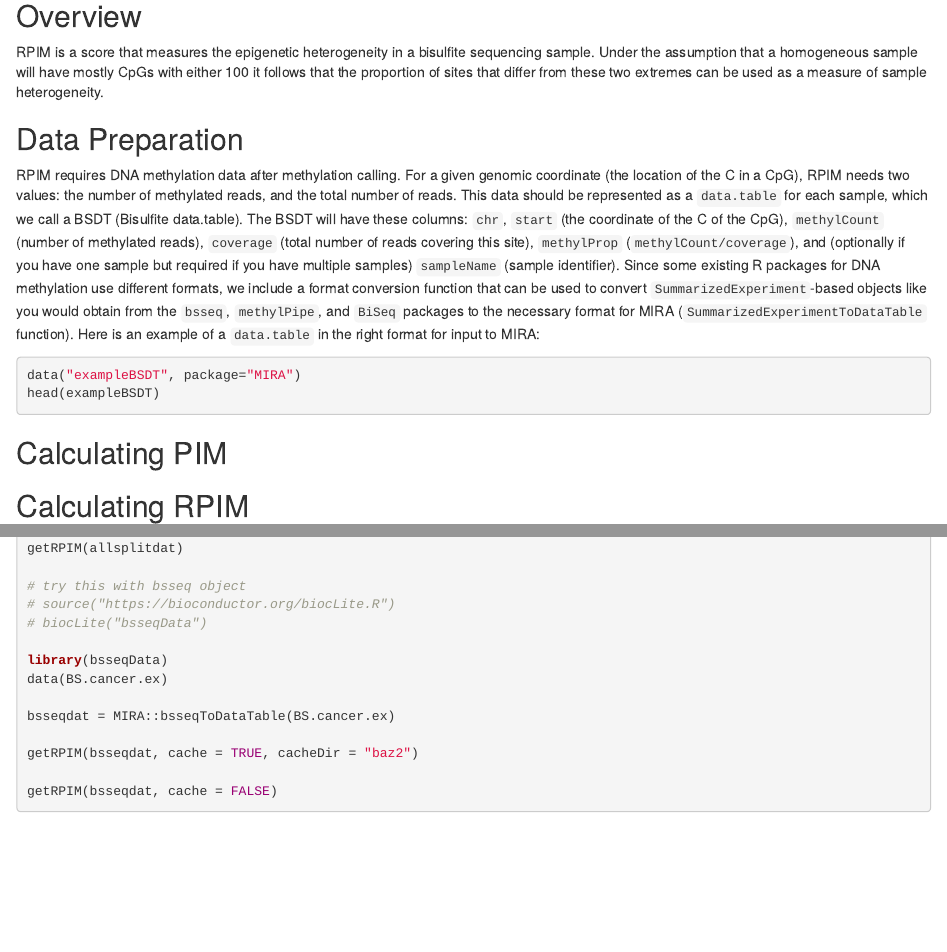
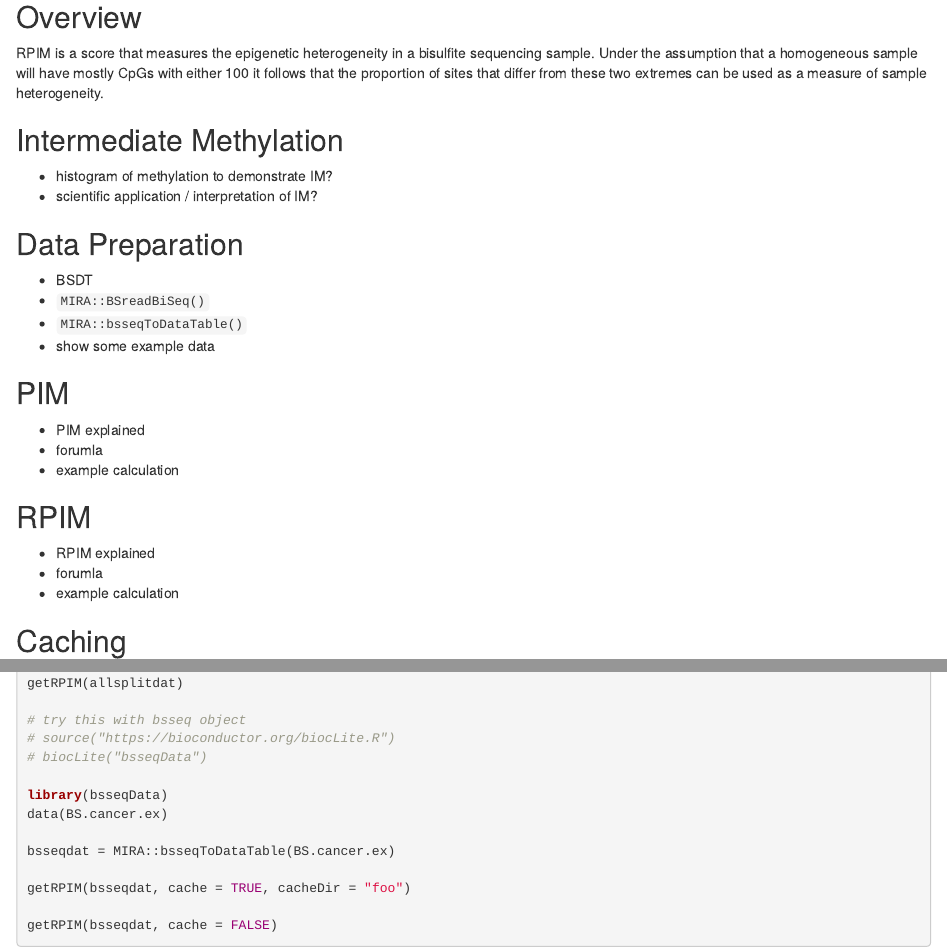
Before and after one commit to databio/epihet, an R Markdown document (vignettes/overview.Rmd): the page in a window 1100 px wide, from 190 px down before the commit and from 180 px down after it, so that both start at the same text, and a second part further down, joined at a grey line. Rendered offline with R 4.5, knitr and Pandoc, with nearby package versions; the code chunks are not run, so their results and figures are left out; drawn as R Markdown's standard HTML page in place of the format the file asks for.

Commit message:
updated vignette outline

````diff
--- a/vignettes/overview.Rmd
+++ b/vignettes/overview.Rmd
@@ -14,27 +14,35 @@ vignette: >
 knitr::opts_chunk$set(echo=TRUE, warning=FALSE, message=FALSE)
 ```
 
-
 ## Overview
 
 RPIM is a score that measures the epigenetic heterogeneity in a bisulfite sequencing sample. Under the assumption that a homogeneous sample will have mostly CpGs with either 100 it follows that the proportion of sites that differ from these two extremes can be used as a measure of sample heterogeneity.
 
-```{r}
+## Intermediate Methylation
 
-```
+- histogram of methylation to demonstrate IM?
+- scientific application / interpretation of IM?
 
 ## Data Preparation
 
-RPIM requires DNA methylation data after methylation calling. For a given genomic coordinate (the location of the C in a CpG), RPIM needs two values: the number of methylated reads, and the total number of reads. This data should be represented as a `data.table` for each sample, which we call a BSDT (Bisulfite data.table). The BSDT will have these columns: `chr`, `start` (the coordinate of the C of the CpG), `methylCount` (number of methylated reads), `coverage` (total number of reads covering this site), `methylProp` (`methylCount/coverage`), and (optionally if you have one sample but required if you have multiple samples) `sampleName` (sample identifier). Since some existing R packages for DNA methylation use different formats, we include a format conversion function that can be used to convert `SummarizedExperiment`-based objects like you would obtain from the `bsseq`, `methylPipe`, and `BiSeq` packages to the necessary format for MIRA (`SummarizedExperimentToDataTable` function). Here is an example of a `data.table` in the right format for input to MIRA:
+- BSDT
+- `MIRA::BSreadBiSeq()`
+- `MIRA::bsseqToDataTable()`
+- show some example data
 
-```{r}
-data("exampleBSDT", package="MIRA")
-head(exampleBSDT)
-```
+## PIM
 
-## Calculating PIM
+- PIM explained
+- forumla
+- example calculation
 
-## Calculating RPIM
+## RPIM
+
+- RPIM explained
+- forumla
+- example calculation
+
+## Caching
 
 ```{r, eval = F}
 # devtools::install_github("databio/MIRA")
@@ -71,7 +79,7 @@ data(BS.cancer.ex)
 
 bsseqdat = MIRA::bsseqToDataTable(BS.cancer.ex)
 
-getRPIM(bsseqdat, cache = TRUE, cacheDir = "baz2")
+getRPIM(bsseqdat, cache = TRUE, cacheDir = "foo")
 
 getRPIM(bsseqdat, cache = FALSE)
 ```
````
